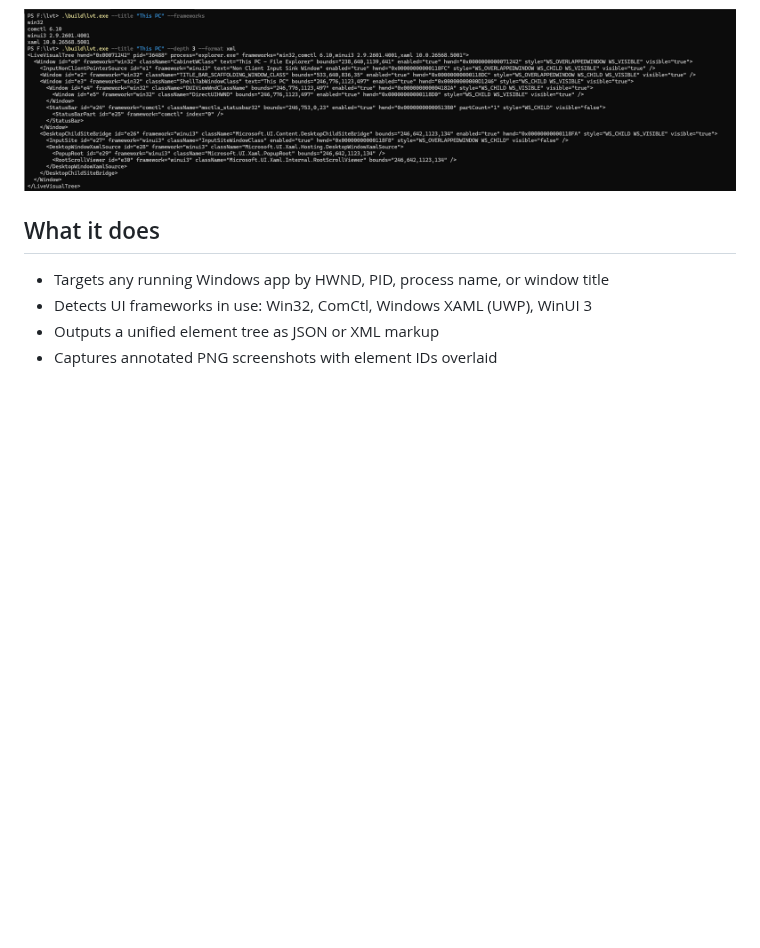
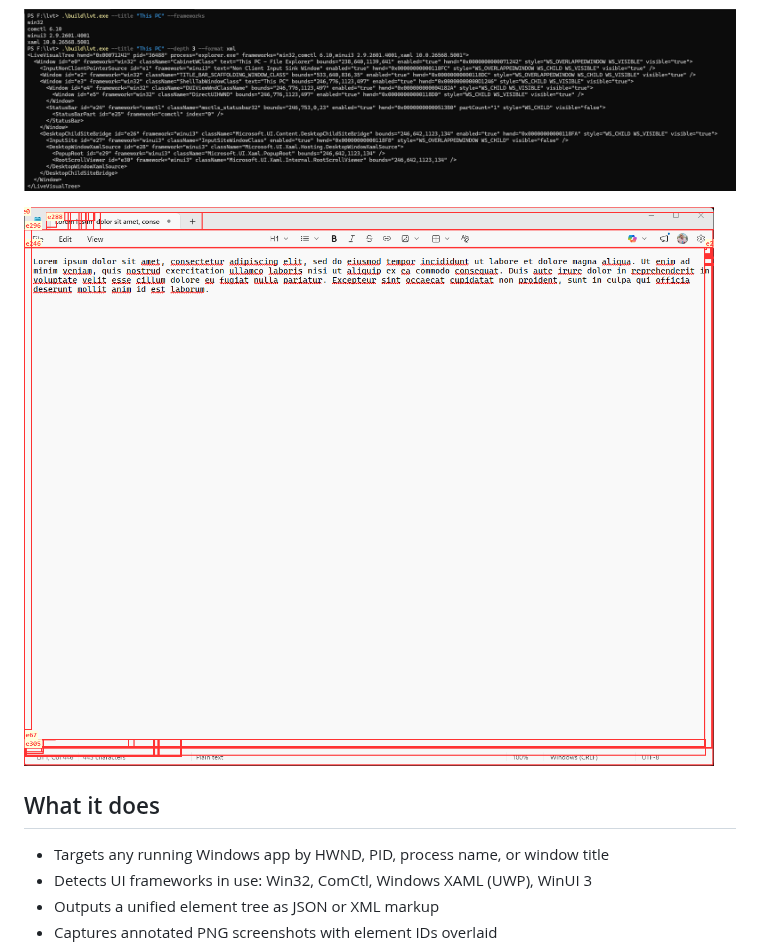
Before and after one commit to asklar/lvt, a Markdown page: README.md, the part around the change. Drawn GitHub-style; pictures changed too: docs/notepad-lorem.png (added); blank space fills up the shorter version.

Commit message:
Add annotated Notepad screenshot to docs and README
Allow docs/*.png in .gitignore so documentation images can be tracked.

Co-authored-by: Copilot <223556219+Copilot@users.noreply.github.com>

```diff
--- a/README.md
+++ b/README.md
@@ -3,6 +3,8 @@
 A Windows CLI tool that inspects the visual tree of running applications. Designed for AI agents (e.g. GitHub Copilot) that need a textual representation of an app's UI content.
 
 ![lvt inspecting File Explorer](docs/hero.png)
+
+![Annotated screenshot of Notepad](docs/notepad-lorem.png)
 
 ## What it does
 
```
Also changed, not shown: 1 other file.
